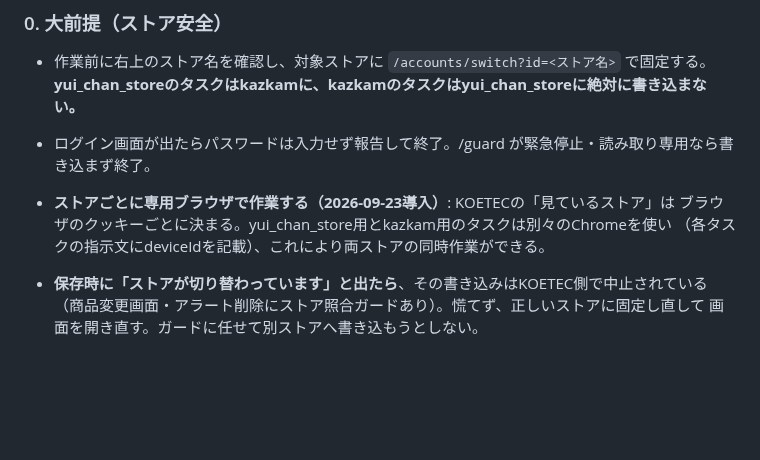
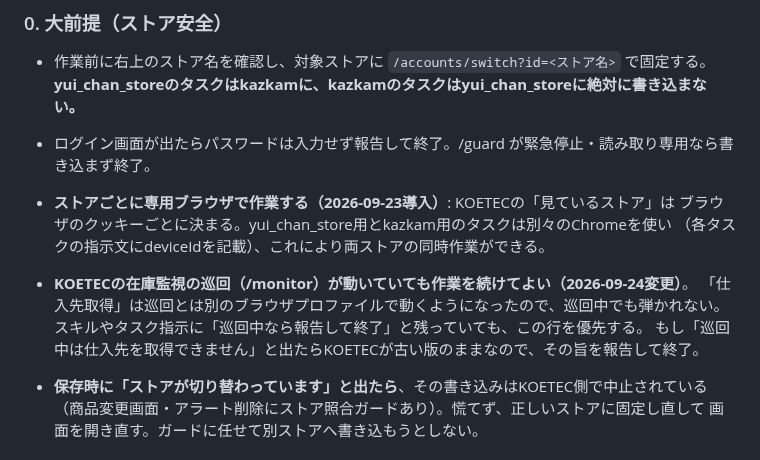
Before and after one commit to kazuakiwrx/ebaytool, a Markdown page: config/supplier_rules.md, the part around the change. Drawn GitHub-style; blank space fills up the shorter version.

Commit message:
config: 巡回中でも在庫補充を続行する（仕入先取得を巡回と別プロファイルに分離）
Co-Authored-By: Claude Opus 5.5 <noreply@anthropic.com>
Claude-Session: https://claude.ai/code/session_01HuW1Y6yFhWcjEVeP9PmD61

```diff
--- a/config/supplier_rules.md
+++ b/config/supplier_rules.md
@@ -19,6 +19,10 @@ KOETEC(app.koetec.jp)で動くタスクはこの章を使う。
 - **ストアごとに専用ブラウザで作業する（2026-09-23導入）**: KOETECの「見ているストア」は
   ブラウザのクッキーごとに決まる。yui_chan_store用とkazkam用のタスクは別々のChromeを使い
   （各タスクの指示文にdeviceIdを記載）、これにより両ストアの同時作業ができる。
+- **KOETECの在庫監視の巡回（/monitor）が動いていても作業を続けてよい（2026-09-24変更）**。
+  「仕入先取得」は巡回とは別のブラウザプロファイルで動くようになったので、巡回中でも弾かれない。
+  スキルやタスク指示に「巡回中なら報告して終了」と残っていても、この行を優先する。
+  もし「巡回中は仕入先を取得できません」と出たらKOETECが古い版のままなので、その旨を報告して終了。
 - **保存時に「ストアが切り替わっています」と出たら**、その書き込みはKOETEC側で中止されている
   （商品変更画面・アラート削除にストア照合ガードあり）。慌てず、正しいストアに固定し直して
   画面を開き直す。ガードに任せて別ストアへ書き込もうとしない。
```
